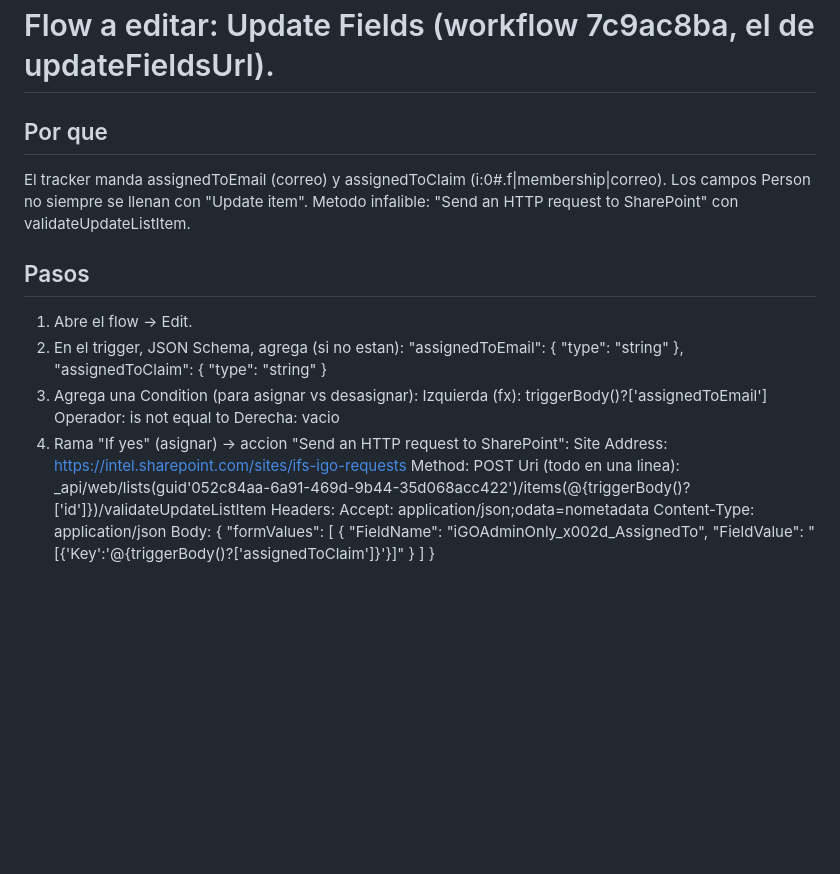
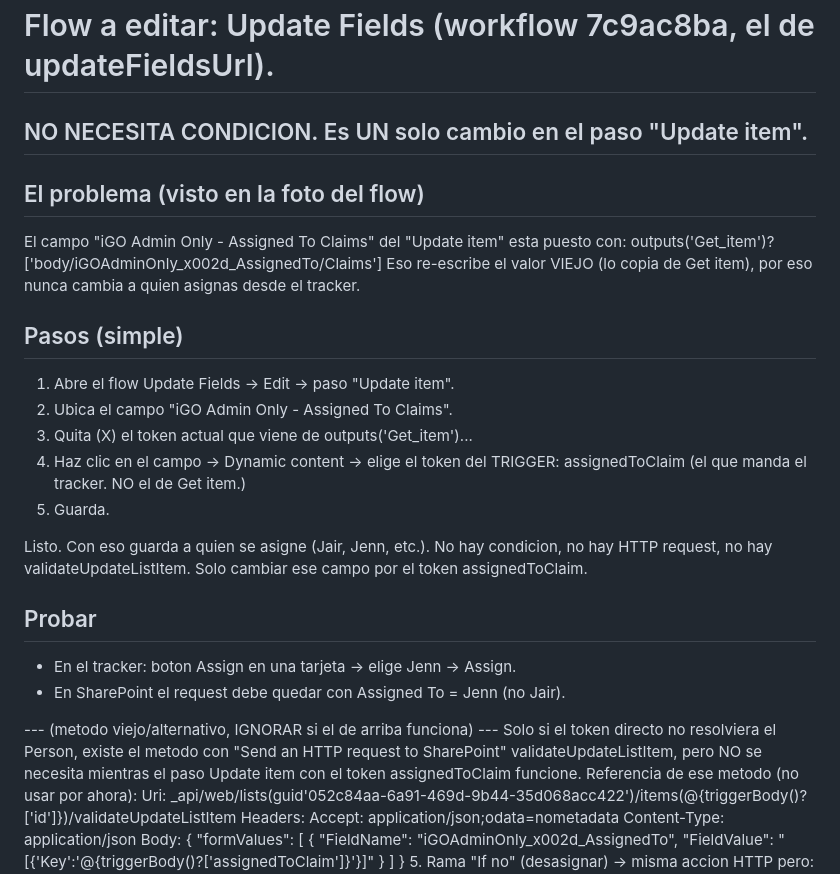
Before and after one commit to jairgarciaintel/ifs-request-tracker, a Markdown page: sync/FLOWS-1-2-3-INSTRUCCIONES.md, the part around the change. GitHub-like rendering; blank space fills up the shorter version.

Commit message:
sync: Pendiente 2 simplificado - solo cambiar campo Assigned To al token assignedToClaim (sin condicion)

```diff
--- a/sync/FLOWS-1-2-3-INSTRUCCIONES.md
+++ b/sync/FLOWS-1-2-3-INSTRUCCIONES.md
@@ -56,24 +56,37 @@ etiqueta se ELIGE del dropdown. Solucion: dos ramas.
 Flow a editar: Update Fields (workflow 7c9ac8ba, el de updateFieldsUrl).
 =======================================================================
 
-## Por que
-El tracker manda assignedToEmail (correo) y assignedToClaim (i:0#.f|membership|correo).
-Los campos Person no siempre se llenan con "Update item". Metodo infalible:
-"Send an HTTP request to SharePoint" con validateUpdateListItem.
+## NO NECESITA CONDICION. Es UN solo cambio en el paso "Update item".
 
-## Pasos
-1. Abre el flow -> Edit.
-2. En el trigger, JSON Schema, agrega (si no estan):
-       "assignedToEmail": { "type": "string" },
-       "assignedToClaim": { "type": "string" }
-3. Agrega una Condition (para asignar vs desasignar):
-      Izquierda (fx): triggerBody()?['assignedToEmail']
-      Operador: is not equal to
-      Derecha: vacio
-4. Rama "If yes" (asignar) -> accion "Send an HTTP request to SharePoint":
-      Site Address: https://intel.sharepoint.com/sites/ifs-igo-requests
-      Method: POST
-      Uri (todo en una linea):
+## El problema (visto en la foto del flow)
+El campo "iGO Admin Only - Assigned To Claims" del "Update item" esta puesto con:
+    outputs('Get_item')?['body/iGOAdminOnly_x002d_AssignedTo/Claims']
+Eso re-escribe el valor VIEJO (lo copia de Get item), por eso nunca cambia a quien
+asignas desde el tracker.
+
+## Pasos (simple)
+1. Abre el flow Update Fields -> Edit -> paso "Update item".
+2. Ubica el campo "iGO Admin Only - Assigned To Claims".
+3. Quita (X) el token actual que viene de outputs('Get_item')...
+4. Haz clic en el campo -> Dynamic content -> elige el token del TRIGGER:
+       assignedToClaim
+   (el que manda el tracker. NO el de Get item.)
+5. Guarda.
+
+Listo. Con eso guarda a quien se asigne (Jair, Jenn, etc.).
+No hay condicion, no hay HTTP request, no hay validateUpdateListItem. Solo cambiar
+ese campo por el token assignedToClaim.
+
+## Probar
+- En el tracker: boton Assign en una tarjeta -> elige Jenn -> Assign.
+- En SharePoint el request debe quedar con Assigned To = Jenn (no Jair).
+
+--- (metodo viejo/alternativo, IGNORAR si el de arriba funciona) ---
+Solo si el token directo no resolviera el Person, existe el metodo con
+"Send an HTTP request to SharePoint" validateUpdateListItem, pero NO se necesita
+mientras el paso Update item con el token assignedToClaim funcione.
+Referencia de ese metodo (no usar por ahora):
+      Uri:
         _api/web/lists(guid'052c84aa-6a91-469d-9b44-35d068acc422')/items(@{triggerBody()?['id']})/validateUpdateListItem
       Headers:
         Accept: application/json;odata=nometadata
```
